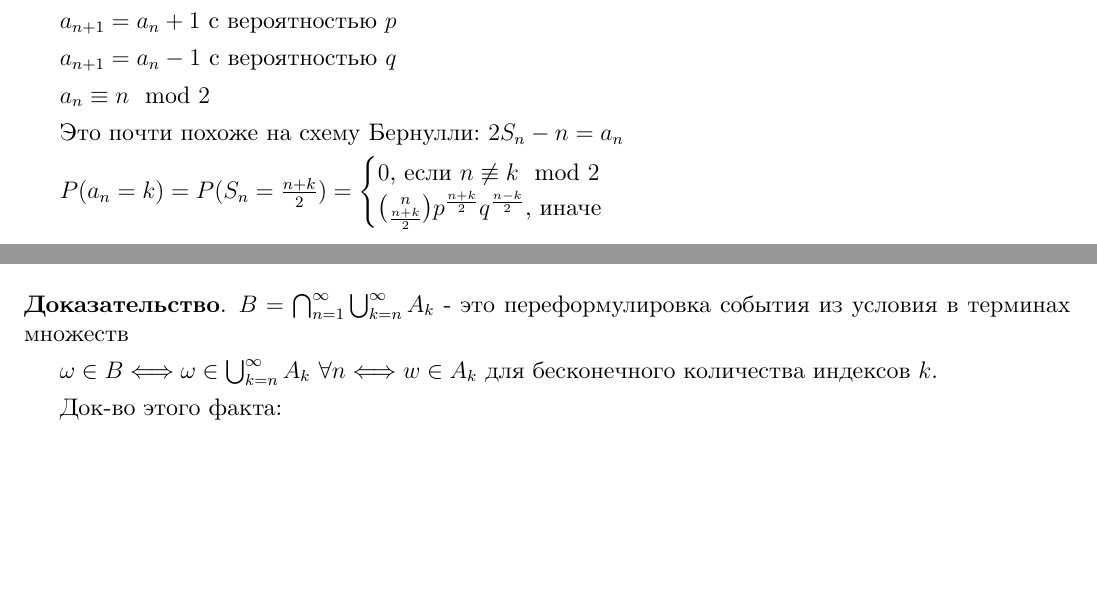
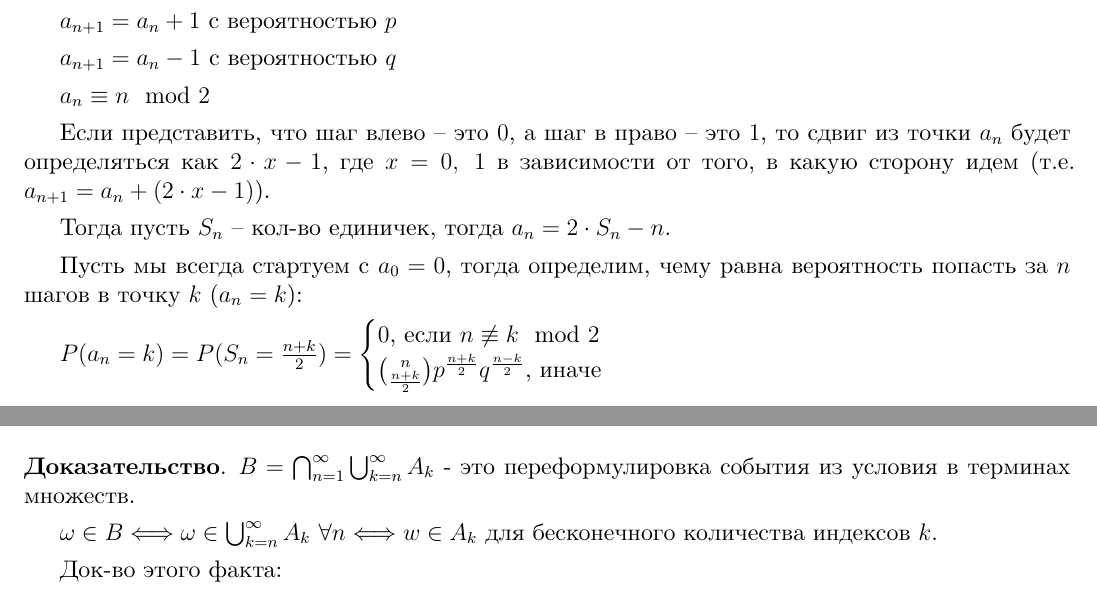
Before and after one commit to dmitrii-artuhov/HSE-summaries, a LaTeX document (src/term4-prob-theory/conspect.tex, which reads src/term4-prob-theory/01-elementary-prob-theory.tex): two parts of pages 9 and 11 of 30, joined at a grey line, cut so that both start at the same text, the shorter picture padded with empty space. Compiled offline with XeLaTeX.

Commit message:
Add explanations to 'Случайное блуждание на прямой'

```diff
--- a/src/term4-prob-theory/01-elementary-prob-theory.tex
+++ b/src/term4-prob-theory/01-elementary-prob-theory.tex
@@ -486,7 +486,11 @@
 
     $a_n \equiv n \mod 2$
 
-    Это почти похоже на схему Бернулли: $2S_n - n = a_n$
+    Если представить, что шаг влево -- это $0$, а шаг в право -- это $1$, то сдвиг из точки $a_n$ будет определяться как $2 \cdot x - 1$, где $x = 0, \ 1$ в зависимости от того, в какую сторону идем (т.е. $a_{n+1} = a_n + (2\cdot x - 1)$).
+
+    Тогда пусть $S_n$ -- кол-во единичек, тогда $a_n = 2\cdot S_n - n$.
+
+    Пусть мы всегда стартуем с $a_0 = 0$, тогда определим, чему равна вероятность попасть за $n$ шагов в точку $k$ ($a_n = k$):
 
     $P(a_n = k) = P(S_n = \frac{n + k}{2}) = \begin{cases}
         0 \text{, если } n \not \equiv k \mod 2 \\
```
Also changed, not shown: src/term4-prob-theory/02-general-prob-theory.tex (+1 -1 lines).
